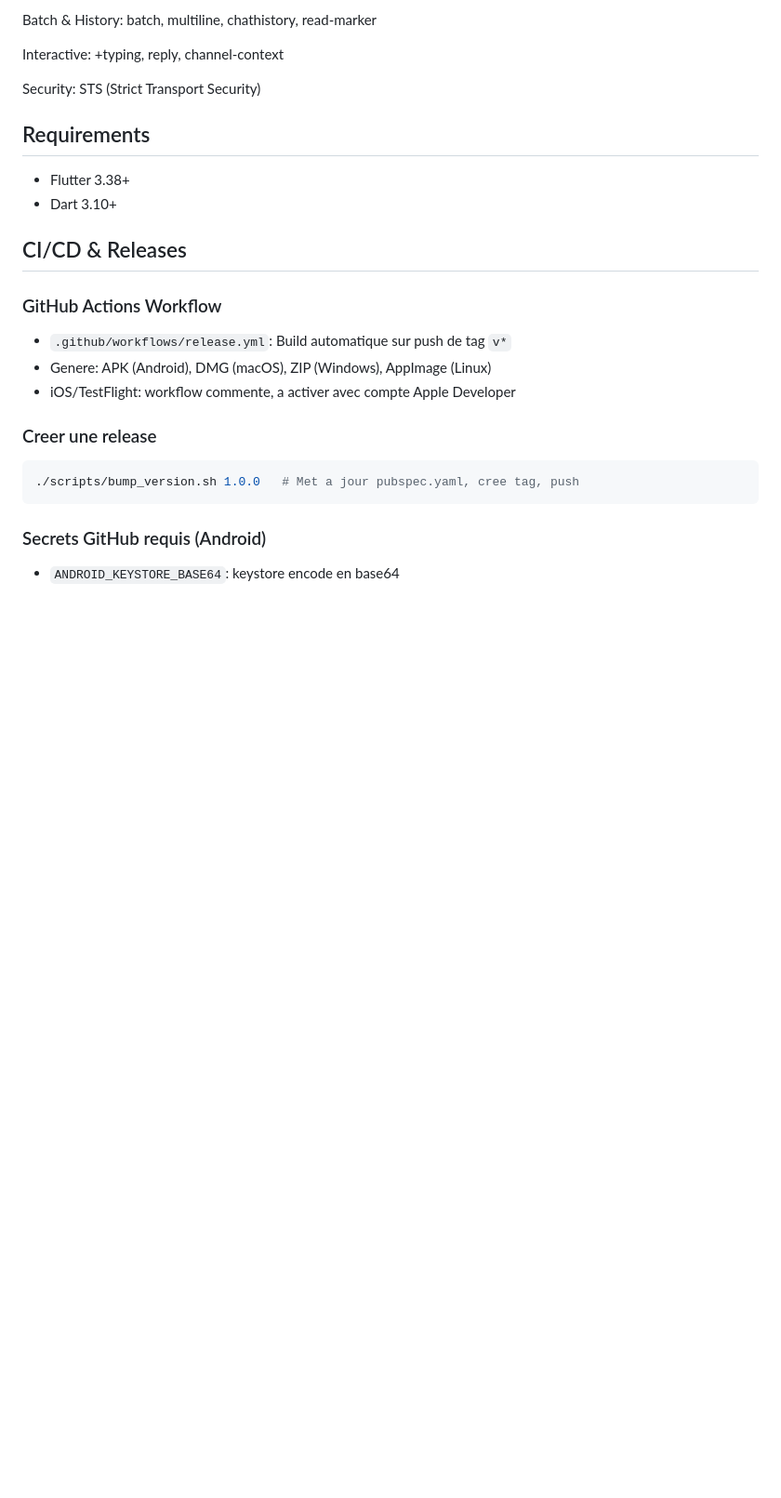
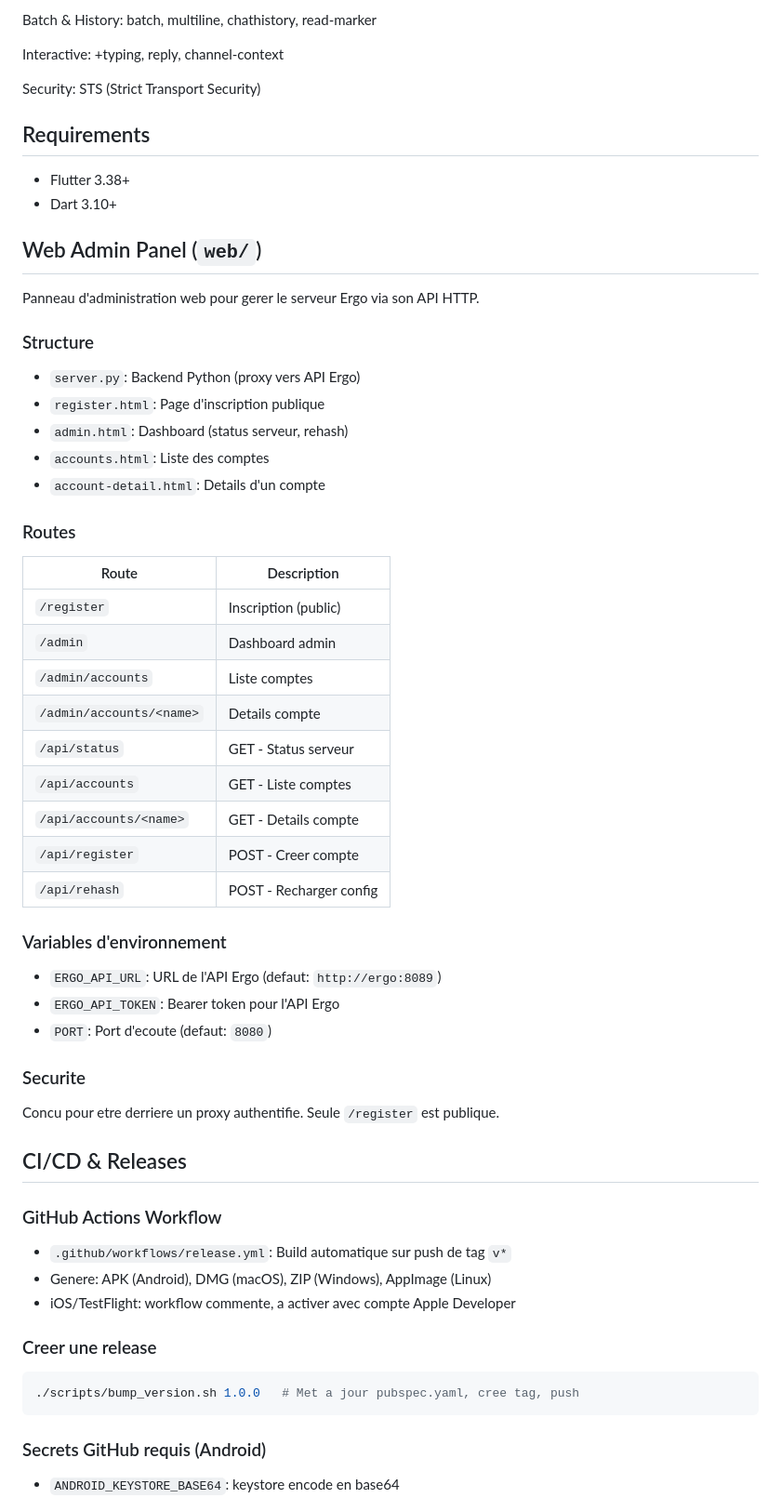
Before and after one commit to ronalove/conduit, a Markdown page: CLAUDE.md, the part around the change. Shown at 93% size. Rendered like a GitHub page; blank space fills up the shorter version.

Commit message:
Mettre a jour CLAUDE.md avec la documentation du panneau admin web
🤖 Generated with [Claude Code](https://claude.com/claude-code)

Co-Authored-By: Claude Opus 4.5 <noreply@anthropic.com>

```diff
--- a/CLAUDE.md
+++ b/CLAUDE.md
@@ -129,6 +129,38 @@ Security: STS (Strict Transport Security)
 - Flutter 3.38+
 - Dart 3.10+
 
+## Web Admin Panel (`web/`)
+
+Panneau d'administration web pour gerer le serveur Ergo via son API HTTP.
+
+### Structure
+- `server.py`: Backend Python (proxy vers API Ergo)
+- `register.html`: Page d'inscription publique
+- `admin.html`: Dashboard (status serveur, rehash)
+- `accounts.html`: Liste des comptes
+- `account-detail.html`: Details d'un compte
+
+### Routes
+| Route | Description |
+|-------|-------------|
+| `/register` | Inscription (public) |
+| `/admin` | Dashboard admin |
+| `/admin/accounts` | Liste comptes |
+| `/admin/accounts/<name>` | Details compte |
+| `/api/status` | GET - Status serveur |
+| `/api/accounts` | GET - Liste comptes |
+| `/api/accounts/<name>` | GET - Details compte |
+| `/api/register` | POST - Creer compte |
+| `/api/rehash` | POST - Recharger config |
+
+### Variables d'environnement
+- `ERGO_API_URL`: URL de l'API Ergo (defaut: `http://ergo:8089`)
+- `ERGO_API_TOKEN`: Bearer token pour l'API Ergo
+- `PORT`: Port d'ecoute (defaut: `8080`)
+
+### Securite
+Concu pour etre derriere un proxy authentifie. Seule `/register` est publique.
+
 ## CI/CD & Releases
 
 ### GitHub Actions Workflow
```
